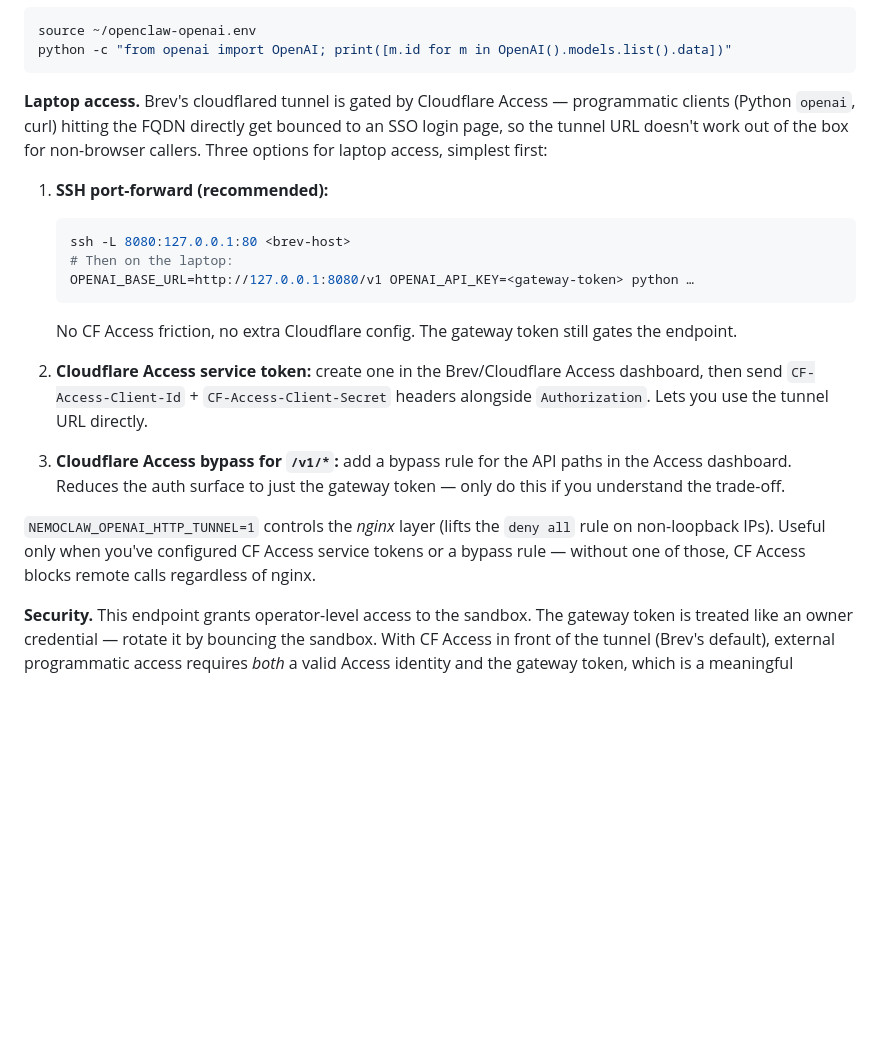
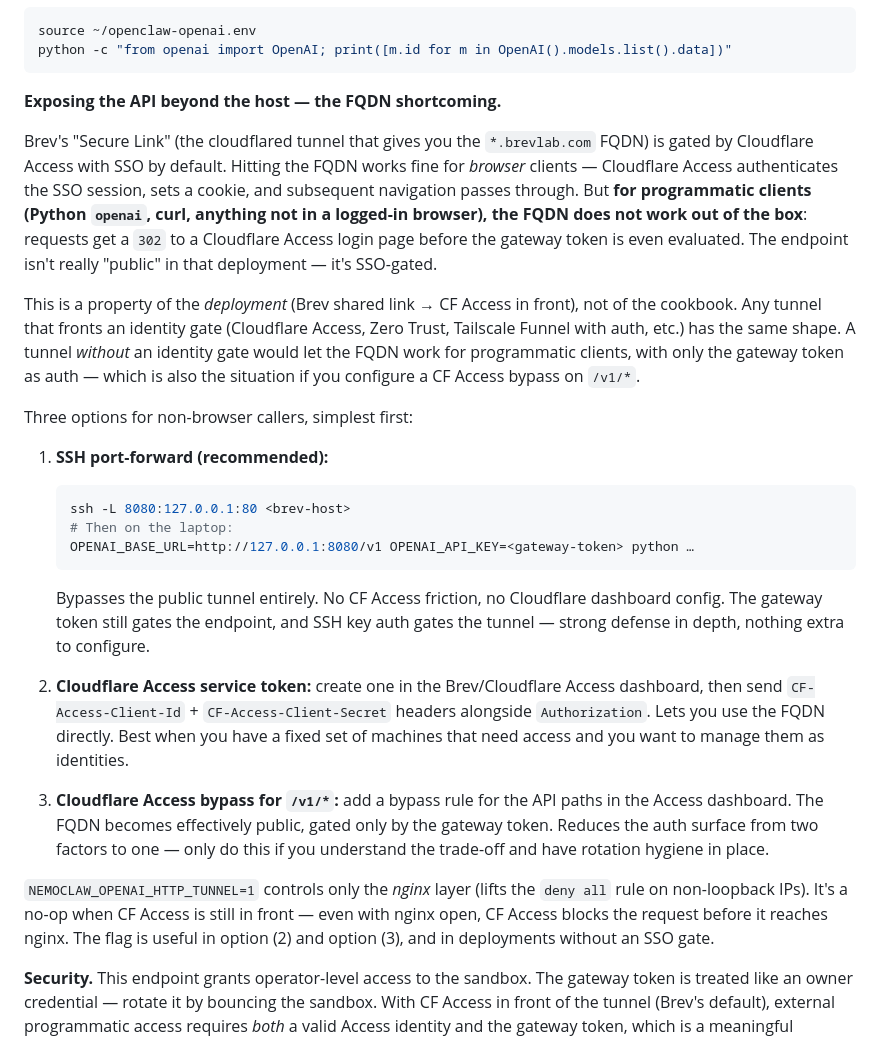
Before and after one commit to stevenrick/nemoclaw-cookbook, a Markdown page: BUILD.md, the part around the change. Drawn GitHub-style; blank space fills up the shorter version.

Commit message:
docs: surface the FQDN/SSO shortcoming for non-browser callers
Lift the Cloudflare Access reality out of "laptop access" prose into a
clearly-named "Exposing the API beyond the host — the FQDN shortcoming"
subsection. The previous wording was correct but buried; users
considering whether to share the API endpoint shouldn't have to read to
the bottom of the laptop-access section to find out that the FQDN won't
work for curl/SDK callers under Brev's default SSO-gated tunnel.

Also frame this as a property of the deployment shape (any
identity-gated tunnel has the same behavior), not of Brev specifically,
so the doc remains accurate if/when the cookbook runs on different
infrastructure.

Signed-off-by: Steven Rick <srick@nvidia.com>

````diff
--- a/BUILD.md
+++ b/BUILD.md
@@ -283,7 +283,13 @@ source ~/openclaw-openai.env
 python -c "from openai import OpenAI; print([m.id for m in OpenAI().models.list().data])"
 ```
 
-**Laptop access.** Brev's cloudflared tunnel is gated by Cloudflare Access — programmatic clients (Python `openai`, curl) hitting the FQDN directly get bounced to an SSO login page, so the tunnel URL doesn't work out of the box for non-browser callers. Three options for laptop access, simplest first:
+**Exposing the API beyond the host — the FQDN shortcoming.**
+
+Brev's "Secure Link" (the cloudflared tunnel that gives you the `*.brevlab.com` FQDN) is gated by Cloudflare Access with SSO by default. Hitting the FQDN works fine for *browser* clients — Cloudflare Access authenticates the SSO session, sets a cookie, and subsequent navigation passes through. But **for programmatic clients (Python `openai`, curl, anything not in a logged-in browser), the FQDN does not work out of the box**: requests get a `302` to a Cloudflare Access login page before the gateway token is even evaluated. The endpoint isn't really "public" in that deployment — it's SSO-gated.
+
+This is a property of the *deployment* (Brev shared link → CF Access in front), not of the cookbook. Any tunnel that fronts an identity gate (Cloudflare Access, Zero Trust, Tailscale Funnel with auth, etc.) has the same shape. A tunnel *without* an identity gate would let the FQDN work for programmatic clients, with only the gateway token as auth — which is also the situation if you configure a CF Access bypass on `/v1/*`.
+
+Three options for non-browser callers, simplest first:
 
 1. **SSH port-forward (recommended):**
    ```bash
@@ -291,13 +297,13 @@ python -c "from openai import OpenAI; print([m.id for m in OpenAI().models.list(
    # Then on the laptop:
    OPENAI_BASE_URL=http://127.0.0.1:8080/v1 OPENAI_API_KEY=<gateway-token> python …
    ```
-   No CF Access friction, no extra Cloudflare config. The gateway token still gates the endpoint.
+   Bypasses the public tunnel entirely. No CF Access friction, no Cloudflare dashboard config. The gateway token still gates the endpoint, and SSH key auth gates the tunnel — strong defense in depth, nothing extra to configure.
 
-2. **Cloudflare Access service token:** create one in the Brev/Cloudflare Access dashboard, then send `CF-Access-Client-Id` + `CF-Access-Client-Secret` headers alongside `Authorization`. Lets you use the tunnel URL directly.
+2. **Cloudflare Access service token:** create one in the Brev/Cloudflare Access dashboard, then send `CF-Access-Client-Id` + `CF-Access-Client-Secret` headers alongside `Authorization`. Lets you use the FQDN directly. Best when you have a fixed set of machines that need access and you want to manage them as identities.
 
-3. **Cloudflare Access bypass for `/v1/*`:** add a bypass rule for the API paths in the Access dashboard. Reduces the auth surface to just the gateway token — only do this if you understand the trade-off.
+3. **Cloudflare Access bypass for `/v1/*`:** add a bypass rule for the API paths in the Access dashboard. The FQDN becomes effectively public, gated only by the gateway token. Reduces the auth surface from two factors to one — only do this if you understand the trade-off and have rotation hygiene in place.
 
-`NEMOCLAW_OPENAI_HTTP_TUNNEL=1` controls the *nginx* layer (lifts the `deny all` rule on non-loopback IPs). Useful only when you've configured CF Access service tokens or a bypass rule — without one of those, CF Access blocks remote calls regardless of nginx.
+`NEMOCLAW_OPENAI_HTTP_TUNNEL=1` controls only the *nginx* layer (lifts the `deny all` rule on non-loopback IPs). It's a no-op when CF Access is still in front — even with nginx open, CF Access blocks the request before it reaches nginx. The flag is useful in option (2) and option (3), and in deployments without an SSO gate.
 
 **Security.** This endpoint grants operator-level access to the sandbox. The gateway token is treated like an owner credential — rotate it by bouncing the sandbox. With CF Access in front of the tunnel (Brev's default), external programmatic access requires *both* a valid Access identity and the gateway token, which is a meaningful defense-in-depth posture.
 
````
